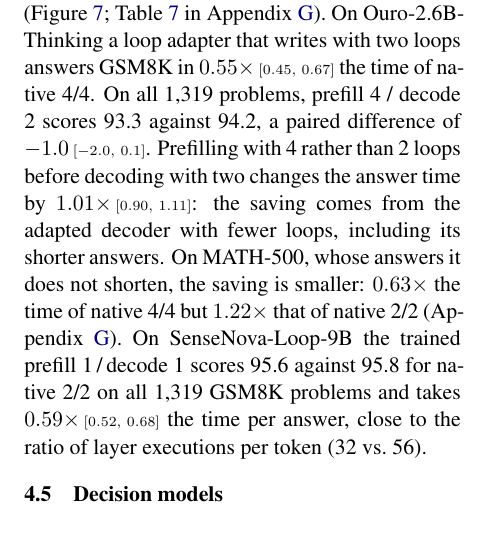
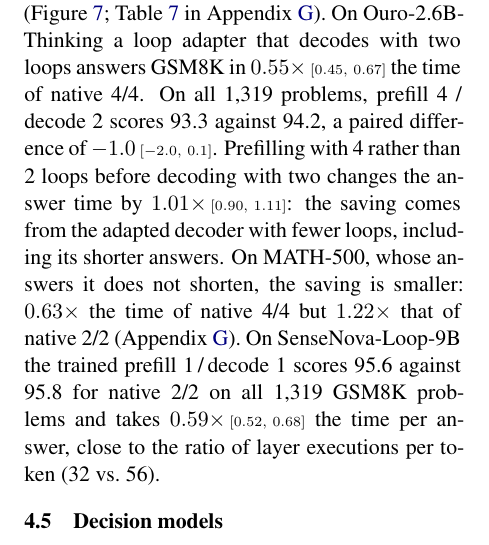
Before and after one commit to yanghu819/untying-prefill-decode, a LaTeX paper (paper/latex/main.tex): part of one column of page 7 of 17, cut so that both start at the same text. The pictures show the PDF file paper/untying-prefill-decode-loops.pdf that the author committed with the source.

Commit message:
Section 4.4: decodes, not writes
Co-Authored-By: Claude Opus 5.5 <noreply@anthropic.com>

```diff
--- a/paper/latex/main.tex
+++ b/paper/latex/main.tex
@@ -354,7 +354,7 @@ problems, prefill 1 / decode 1 is 1.6 points below native 2/2 at $0.59\times$ th
 \label{fig:frontier}
 \end{figure}
 
-We time whole answers at batch 1, prefill included (Figure~\ref{fig:frontier}; Table~\ref{tab:e2e} in Appendix~\ref{app:serve}). On Ouro-2.6B-Thinking a loop adapter that writes
+We time whole answers at batch 1, prefill included (Figure~\ref{fig:frontier}; Table~\ref{tab:e2e} in Appendix~\ref{app:serve}). On Ouro-2.6B-Thinking a loop adapter that decodes
 with two loops answers GSM8K in $0.55\times$\ci{0.45}{0.67} the time of \nat{4}. On all 1,319 problems, prefill 4 / decode 2
 scores 93.3 against 94.2, a paired difference of $-1.0$\ci{-2.0}{0.1}. Prefilling with 4 rather than 2 loops before decoding with two
 changes the answer time by $1.01\times$\ci{0.90}{1.11}: the saving comes from the adapted decoder with fewer loops, including
```
Also changed, not shown: paper/untying-prefill-decode-loops.pdf.
